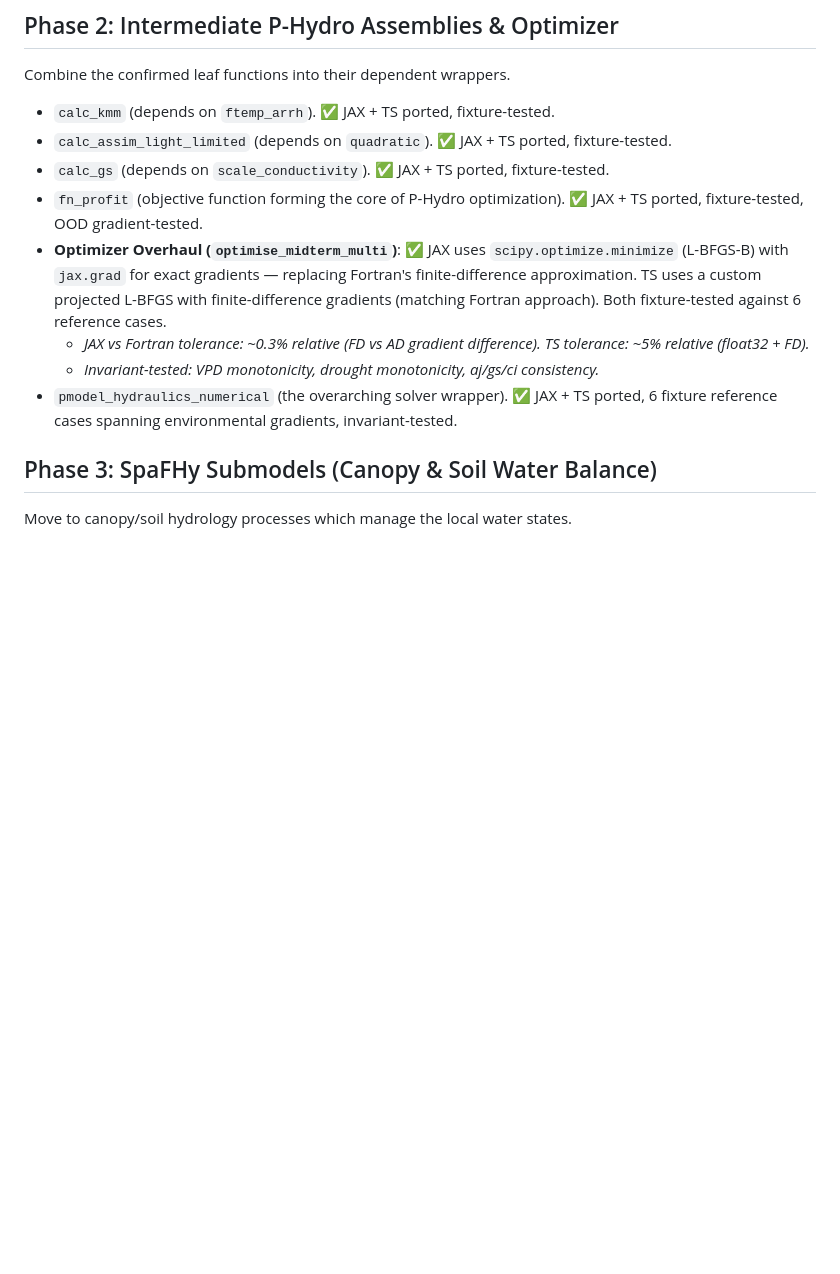
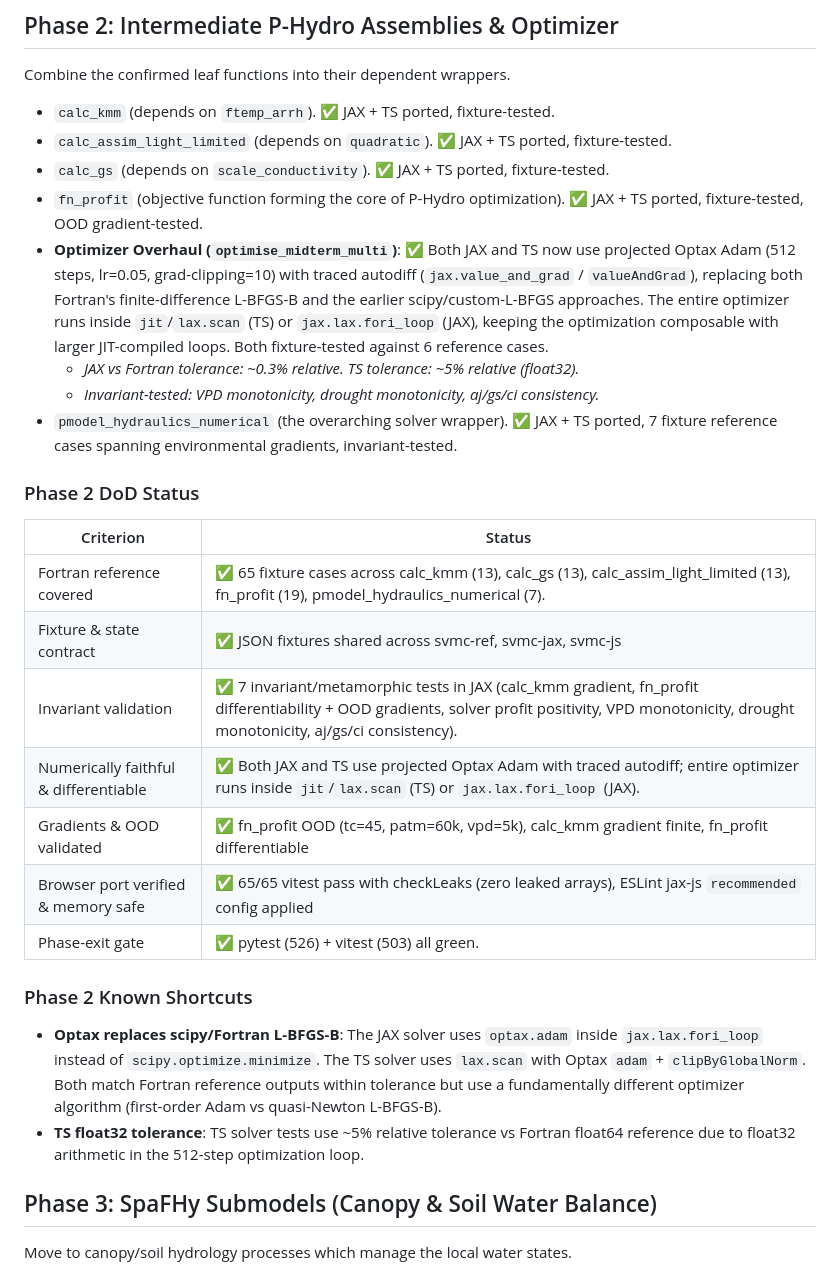
Before and after one commit to olli4/diffSVMC, a Markdown page: PLAN.md, the part around the change. GitHub-like rendering; blank space fills up the shorter version.

Commit message:
Update PLAN.md: Phase 2 DoD complete, Optax optimizer description

```diff
--- a/PLAN.md
+++ b/PLAN.md
@@ -59,10 +59,27 @@ Combine the confirmed leaf functions into their dependent wrappers.
 - `calc_assim_light_limited` (depends on `quadratic`). ✅ JAX + TS ported, fixture-tested.
 - `calc_gs` (depends on `scale_conductivity`). ✅ JAX + TS ported, fixture-tested.
 - `fn_profit` (objective function forming the core of P-Hydro optimization). ✅ JAX + TS ported, fixture-tested, OOD gradient-tested.
-- **Optimizer Overhaul (`optimise_midterm_multi`)**: ✅ JAX uses `scipy.optimize.minimize` (L-BFGS-B) with `jax.grad` for exact gradients — replacing Fortran's finite-difference approximation. TS uses a custom projected L-BFGS with finite-difference gradients (matching Fortran approach). Both fixture-tested against 6 reference cases.
-  - _JAX vs Fortran tolerance: ~0.3% relative (FD vs AD gradient difference). TS tolerance: ~5% relative (float32 + FD)._
+- **Optimizer Overhaul (`optimise_midterm_multi`)**: ✅ Both JAX and TS now use projected Optax Adam (512 steps, lr=0.05, grad-clipping=10) with traced autodiff (`jax.value_and_grad` / `valueAndGrad`), replacing both Fortran's finite-difference L-BFGS-B and the earlier scipy/custom-L-BFGS approaches. The entire optimizer runs inside `jit`/`lax.scan` (TS) or `jax.lax.fori_loop` (JAX), keeping the optimization composable with larger JIT-compiled loops. Both fixture-tested against 6 reference cases.
+  - _JAX vs Fortran tolerance: ~0.3% relative. TS tolerance: ~5% relative (float32)._
   - _Invariant-tested: VPD monotonicity, drought monotonicity, aj/gs/ci consistency._
-- `pmodel_hydraulics_numerical` (the overarching solver wrapper). ✅ JAX + TS ported, 6 fixture reference cases spanning environmental gradients, invariant-tested.
+- `pmodel_hydraulics_numerical` (the overarching solver wrapper). ✅ JAX + TS ported, 7 fixture reference cases spanning environmental gradients, invariant-tested.
+
+### Phase 2 DoD Status
+
+| Criterion                             | Status                                                                                                                                                                                                             |
+| ------------------------------------- | ------------------------------------------------------------------------------------------------------------------------------------------------------------------------------------------------------------------ |
+| Fortran reference covered             | ✅ 65 fixture cases across calc_kmm (13), calc_gs (13), calc_assim_light_limited (13), fn_profit (19), pmodel_hydraulics_numerical (7).                                                                            |
+| Fixture & state contract              | ✅ JSON fixtures shared across svmc-ref, svmc-jax, svmc-js                                                                                                                                                         |
+| Invariant validation                  | ✅ 7 invariant/metamorphic tests in JAX (calc_kmm gradient, fn_profit differentiability + OOD gradients, solver profit positivity, VPD monotonicity, drought monotonicity, aj/gs/ci consistency).                   |
+| Numerically faithful & differentiable | ✅ Both JAX and TS use projected Optax Adam with traced autodiff; entire optimizer runs inside `jit`/`lax.scan` (TS) or `jax.lax.fori_loop` (JAX).                                                                 |
+| Gradients & OOD validated             | ✅ fn_profit OOD (tc=45, patm=60k, vpd=5k), calc_kmm gradient finite, fn_profit differentiable                                                                                                                    |
+| Browser port verified & memory safe   | ✅ 65/65 vitest pass with checkLeaks (zero leaked arrays), ESLint jax-js `recommended` config applied                                                                                                              |
+| Phase-exit gate                       | ✅ pytest (526) + vitest (503) all green.                                                                                                                                                                           |
+
+### Phase 2 Known Shortcuts
+
+- **Optax replaces scipy/Fortran L-BFGS-B**: The JAX solver uses `optax.adam` inside `jax.lax.fori_loop` instead of `scipy.optimize.minimize`. The TS solver uses `lax.scan` with Optax `adam` + `clipByGlobalNorm`. Both match Fortran reference outputs within tolerance but use a fundamentally different optimizer algorithm (first-order Adam vs quasi-Newton L-BFGS-B).
+- **TS float32 tolerance**: TS solver tests use ~5% relative tolerance vs Fortran float64 reference due to float32 arithmetic in the 512-step optimization loop.
 
 ## Phase 3: SpaFHy Submodels (Canopy & Soil Water Balance)
 
```
